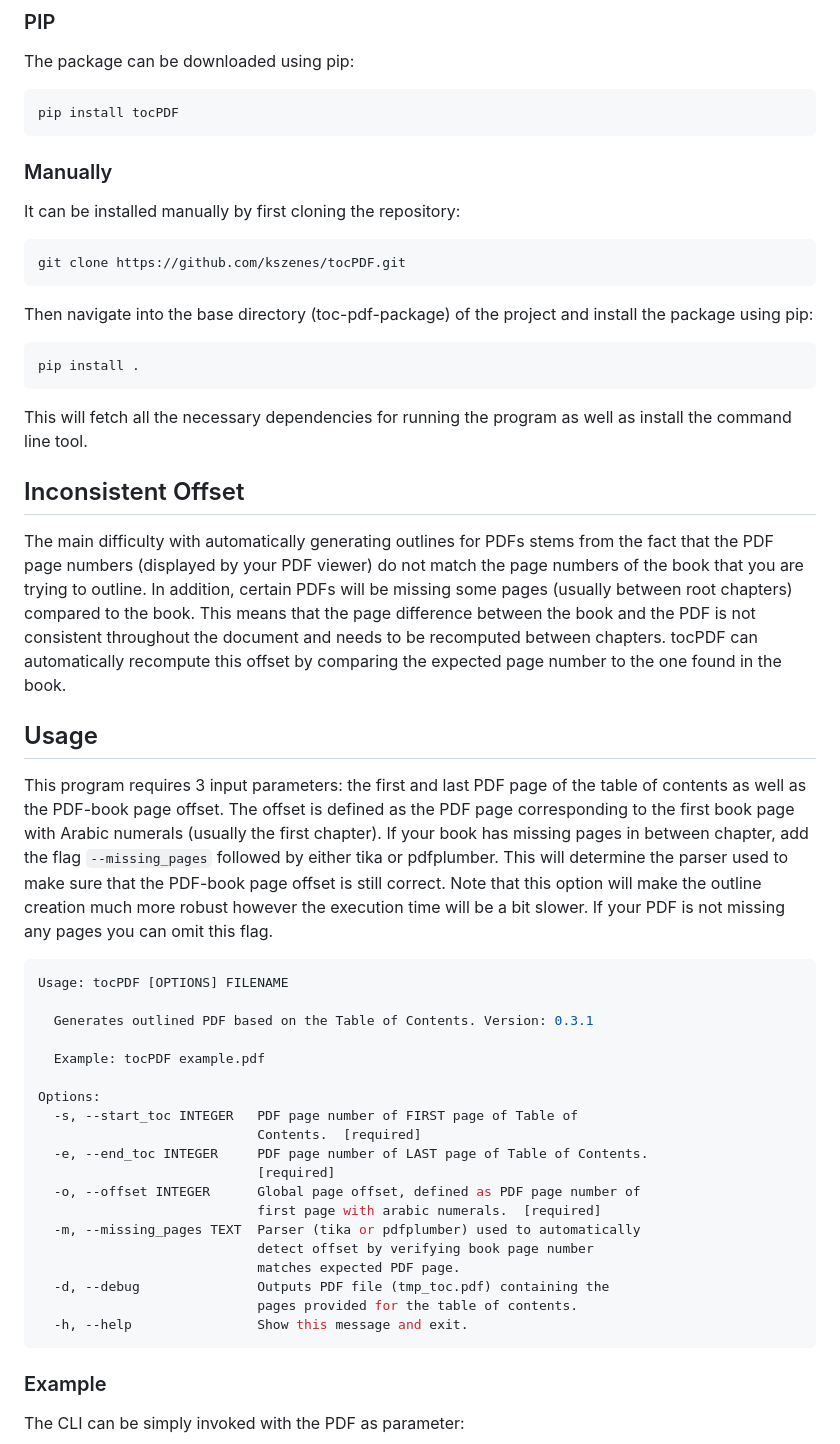
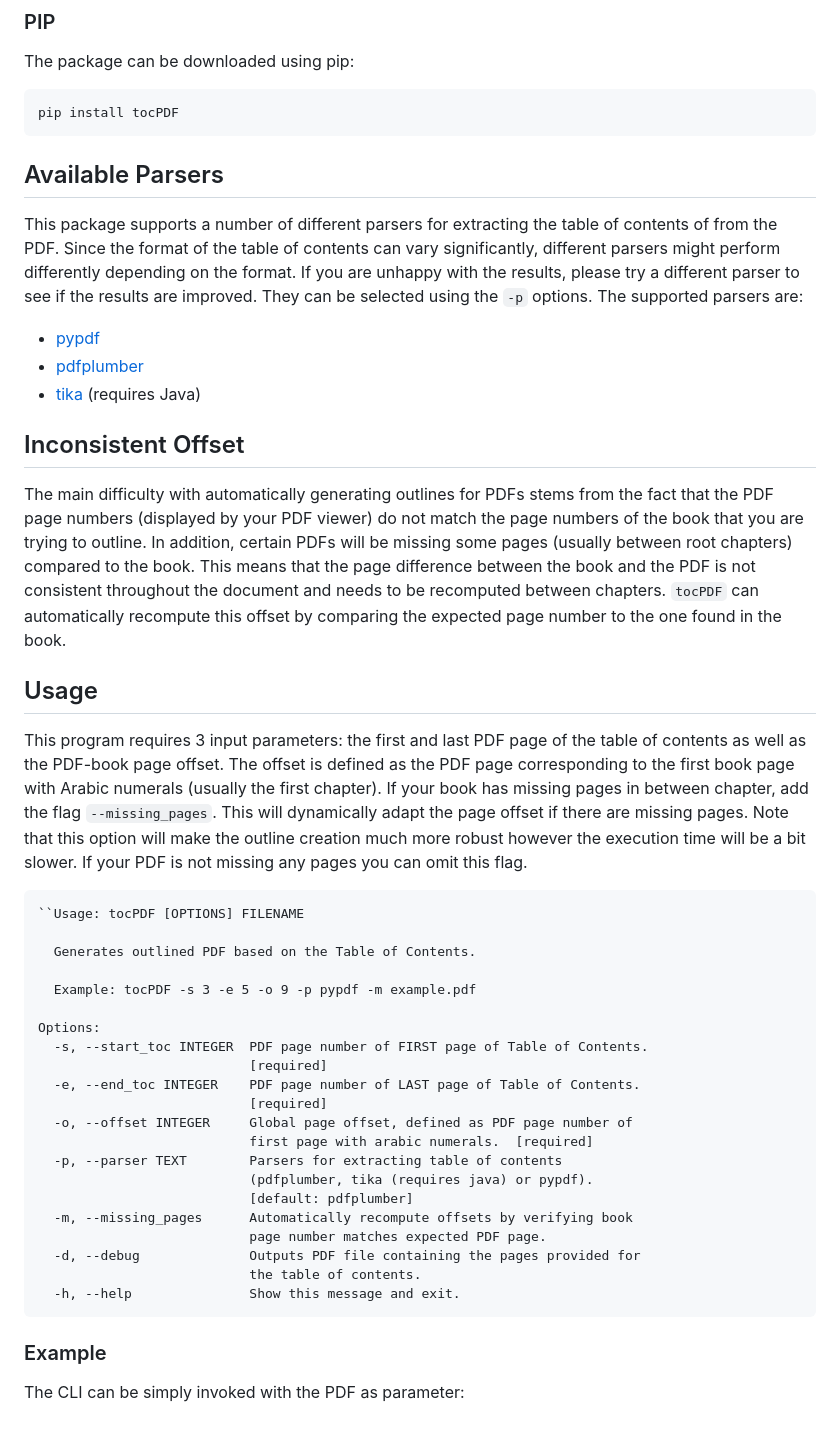
Before and after one commit to kszenes/tocPDF, a Markdown page: README.md, the part around the change printed below. Rendered like a GitHub page.

Commit message:
docs: update README.md

````diff
--- a/README.md
+++ b/README.md
@@ -23,49 +23,41 @@ The package can be downloaded using pip:
 ```shell
 pip install tocPDF
 ```
-
-### Manually
-It can be installed manually by first cloning the repository:
-
-```shell
-git clone https://github.com/kszenes/tocPDF.git
-```
-
-Then navigate into the base directory (toc-pdf-package) of the project and install the package using pip:
-
-```shell
-pip install .
-```
-
-This will fetch all the necessary dependencies for running the program as well as install the command line tool.
+## Available Parsers
+This package supports a number of different parsers for extracting the table of contents of from the PDF. Since the format of the table of contents can vary significantly, different parsers might perform differently depending on the format. If you are unhappy with the results, please try a different parser to see if the results are improved. They can be selected using the `-p` options. The supported parsers are:
+- [pypdf](https://github.com/py-pdf/pypdf)
+- [pdfplumber](https://github.com/jsvine/pdfplumber)
+- [tika](https://github.com/chrismattmann/tika-python) (requires Java)
 
 ## Inconsistent Offset
-The main difficulty with automatically generating outlines for PDFs stems from the fact that the PDF page numbers (displayed by your PDF viewer) do not match the page numbers of the book that you are trying to outline. In addition, certain PDFs will be missing some pages (usually between root chapters) compared to the book. This means that the page difference between the book and the PDF is not consistent throughout the document and needs to be recomputed between chapters. tocPDF can automatically recompute this offset by comparing the expected page number to the one found in the book.
+The main difficulty with automatically generating outlines for PDFs stems from the fact that the PDF page numbers (displayed by your PDF viewer) do not match the page numbers of the book that you are trying to outline. In addition, certain PDFs will be missing some pages (usually between root chapters) compared to the book. This means that the page difference between the book and the PDF is not consistent throughout the document and needs to be recomputed between chapters. `tocPDF` can automatically recompute this offset by comparing the expected page number to the one found in the book.
 
 
 ## Usage
-This program requires 3 input parameters: the first and last PDF page of the table of contents as well as the PDF-book page offset. The offset is defined as the PDF page corresponding to the first book page with Arabic numerals (usually the first chapter). If your book has missing pages in between chapter, add the flag `--missing_pages` followed by either tika or pdfplumber. This will determine the parser used to make sure that the PDF-book page offset is still correct. Note that this option will make the outline creation much more robust however the execution time will be a bit slower. If your PDF is not missing any pages you can omit this flag.
+This program requires 3 input parameters: the first and last PDF page of the table of contents as well as the PDF-book page offset. The offset is defined as the PDF page corresponding to the first book page with Arabic numerals (usually the first chapter). If your book has missing pages in between chapter, add the flag `--missing_pages`. This will dynamically adapt the page offset if there are missing pages. Note that this option will make the outline creation much more robust however the execution time will be a bit slower. If your PDF is not missing any pages you can omit this flag.
 
-```sh
-Usage: tocPDF [OPTIONS] FILENAME
+```text
+``Usage: tocPDF [OPTIONS] FILENAME
 
-  Generates outlined PDF based on the Table of Contents. Version: 0.3.1
+  Generates outlined PDF based on the Table of Contents.
 
-  Example: tocPDF example.pdf
+  Example: tocPDF -s 3 -e 5 -o 9 -p pypdf -m example.pdf
 
 Options:
-  -s, --start_toc INTEGER   PDF page number of FIRST page of Table of
-                            Contents.  [required]
-  -e, --end_toc INTEGER     PDF page number of LAST page of Table of Contents.
-                            [required]
-  -o, --offset INTEGER      Global page offset, defined as PDF page number of
-                            first page with arabic numerals.  [required]
-  -m, --missing_pages TEXT  Parser (tika or pdfplumber) used to automatically
-                            detect offset by verifying book page number
-                            matches expected PDF page.
-  -d, --debug               Outputs PDF file (tmp_toc.pdf) containing the
-                            pages provided for the table of contents.
-  -h, --help                Show this message and exit.
+  -s, --start_toc INTEGER  PDF page number of FIRST page of Table of Contents.
+                           [required]
+  -e, --end_toc INTEGER    PDF page number of LAST page of Table of Contents.
+                           [required]
+  -o, --offset INTEGER     Global page offset, defined as PDF page number of
+                           first page with arabic numerals.  [required]
+  -p, --parser TEXT        Parsers for extracting table of contents
+                           (pdfplumber, tika (requires java) or pypdf).
+                           [default: pdfplumber]
+  -m, --missing_pages      Automatically recompute offsets by verifying book
+                           page number matches expected PDF page.
+  -d, --debug              Outputs PDF file containing the pages provided for
+                           the table of contents.
+  -h, --help               Show this message and exit.
 ```
 
 
````
Also changed, not shown: other parts of README.md (+8 -3 lines).
